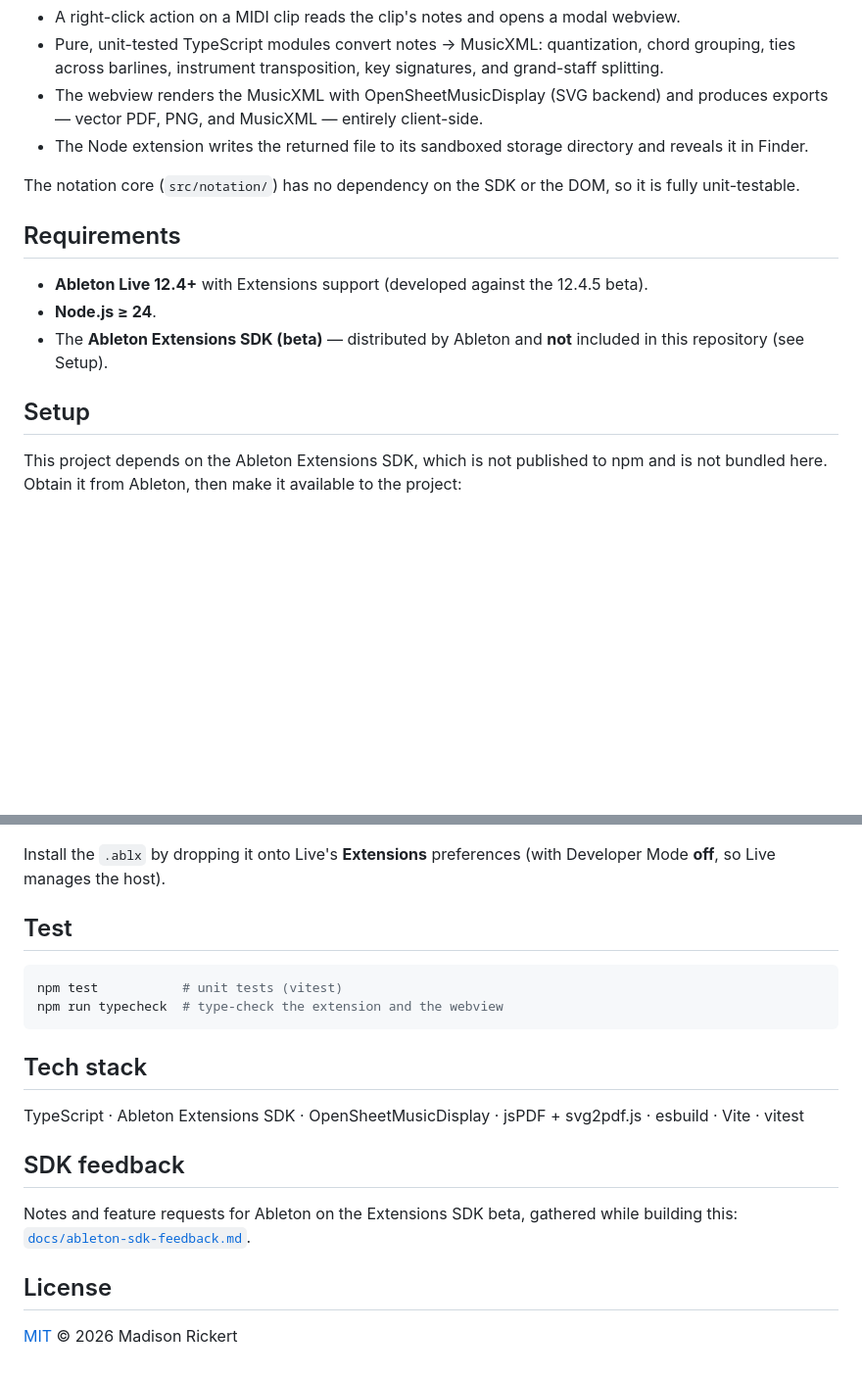
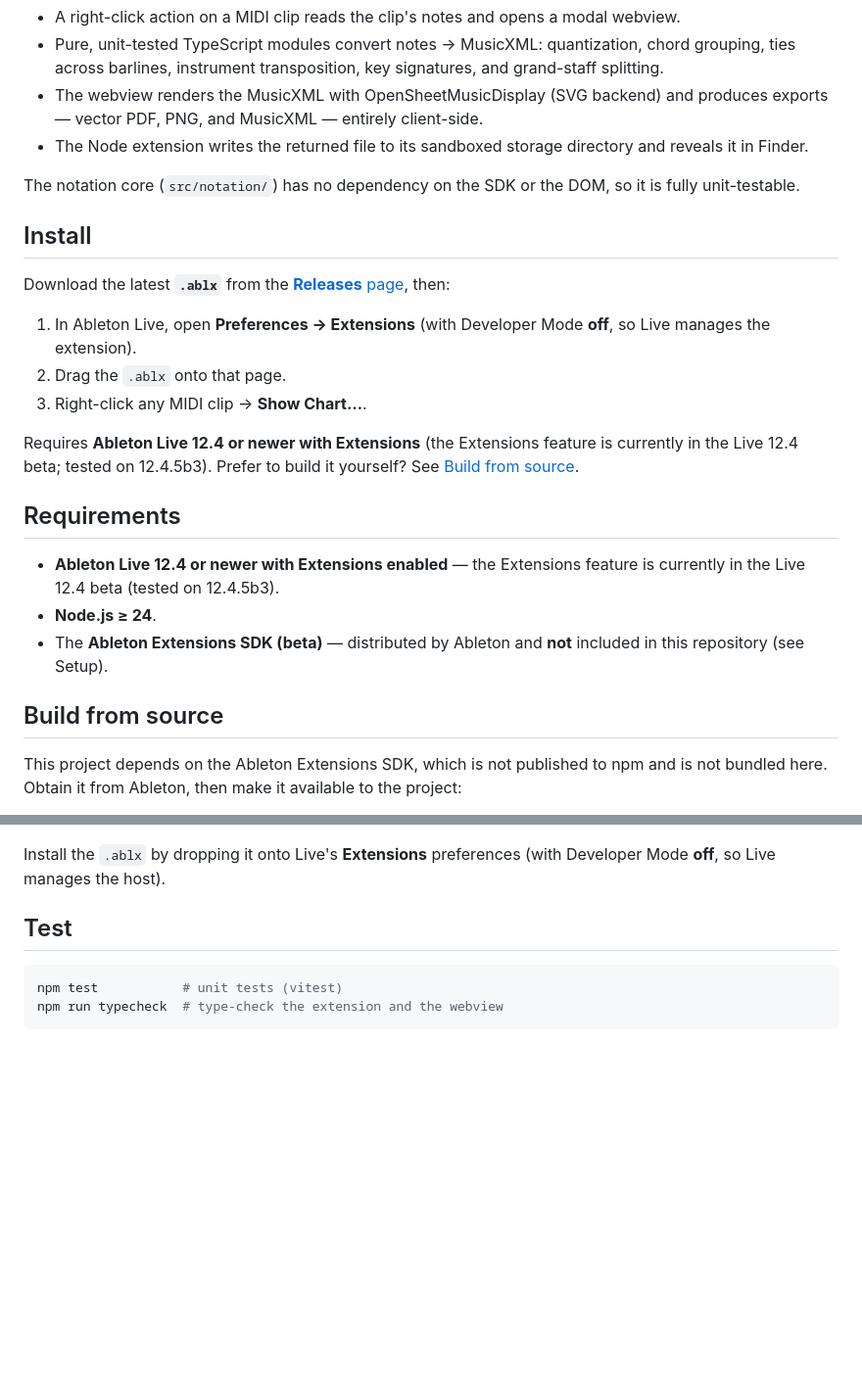
Before and after one commit to madisonrickert/ableton-sheet-music-extension, a Markdown page: README.md, 2 parts joined by grey strips. Shown at 98% size. Drawn GitHub-style; blank space fills up the shorter version.

````diff
--- a/README.md
+++ b/README.md
@@ -24,13 +24,23 @@ View any MIDI clip in Ableton Live as readable sheet music — transpose it for
 
 The notation core (`src/notation/`) has no dependency on the SDK or the DOM, so it is fully unit-testable.
 
+## Install
+
+Download the latest **`.ablx`** from the [**Releases** page](https://github.com/madisonrickert/ableton-sheet-music-extension/releases/latest), then:
+
+1. In Ableton Live, open **Preferences → Extensions** (with Developer Mode **off**, so Live manages the extension).
+2. Drag the `.ablx` onto that page.
+3. Right-click any MIDI clip → **Show Chart…**.
+
+Requires **Ableton Live 12.4 or newer with Extensions** (the Extensions feature is currently in the Live 12.4 beta; tested on 12.4.5b3). Prefer to build it yourself? See [Build from source](#build-from-source).
+
 ## Requirements
 
-- **Ableton Live 12.4+** with Extensions support (developed against the 12.4.5 beta).
+- **Ableton Live 12.4 or newer with Extensions enabled** — the Extensions feature is currently in the Live 12.4 beta (tested on 12.4.5b3).
 - **Node.js ≥ 24**.
 - The **Ableton Extensions SDK (beta)** — distributed by Ableton and **not** included in this repository (see Setup).
 
-## Setup
+## Build from source
 
 This project depends on the Ableton Extensions SDK, which is not published to npm and is not bundled here. Obtain it from Ableton, then make it available to the project:
 
@@ -72,15 +82,3 @@ Install the `.ablx` by dropping it onto Live's **Extensions** preferences (with
 npm test           # unit tests (vitest)
 npm run typecheck  # type-check the extension and the webview
 ```
-
-## Tech stack
-
-TypeScript · Ableton Extensions SDK · OpenSheetMusicDisplay · jsPDF + svg2pdf.js · esbuild · Vite · vitest
-
-## SDK feedback
-
-Notes and feature requests for Ableton on the Extensions SDK beta, gathered while building this: [`docs/ableton-sdk-feedback.md`](docs/ableton-sdk-feedback.md).
-
-## License
-
-[MIT](LICENSE) © 2026 Madison Rickert
````
Also changed, not shown: docs/ableton-sdk-feedback.md (deleted, +0 -58 lines).
